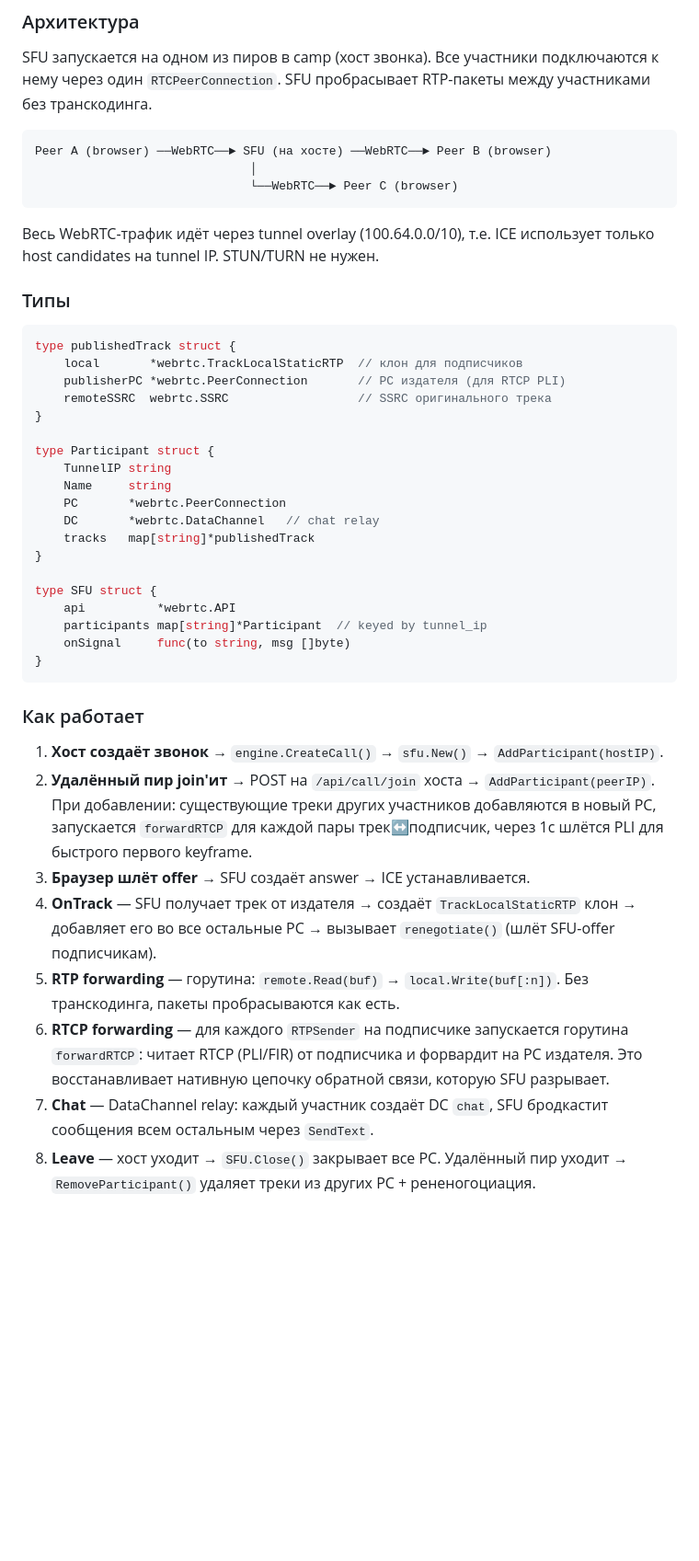
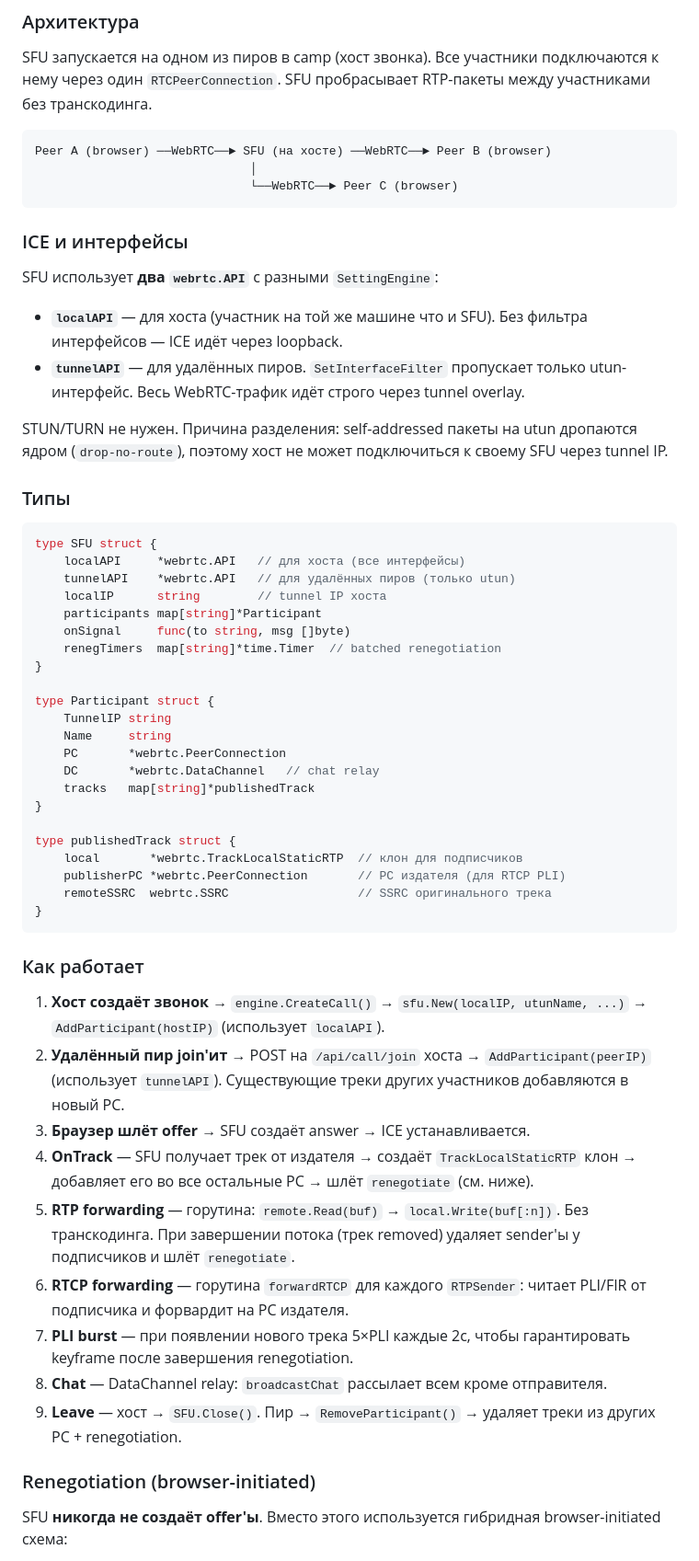
Before and after one commit to vseplet/f2f, a Markdown page: source/mac/ARCHITECTURE.md, the part around one of its changes. Shown at 92% size. Rendered like a GitHub page; blank space fills up the shorter version.

````diff
--- a/source/mac/ARCHITECTURE.md
+++ b/source/mac/ARCHITECTURE.md
@@ -849,16 +849,29 @@ Peer A (browser) ──WebRTC──► SFU (на хосте) ──WebRTC──
                               └──WebRTC──► Peer C (browser)
 ```
 
-Весь WebRTC-трафик идёт через tunnel overlay (100.64.0.0/10), т.е.
-ICE использует только host candidates на tunnel IP. STUN/TURN не нужен.
+### ICE и интерфейсы
+
+SFU использует **два `webrtc.API`** с разными `SettingEngine`:
+
+- **`localAPI`** — для хоста (участник на той же машине что и SFU).
+  Без фильтра интерфейсов — ICE идёт через loopback.
+- **`tunnelAPI`** — для удалённых пиров. `SetInterfaceFilter` пропускает
+  только utun-интерфейс. Весь WebRTC-трафик идёт строго через tunnel overlay.
+
+STUN/TURN не нужен. Причина разделения: self-addressed пакеты на utun
+дропаются ядром (`drop-no-route`), поэтому хост не может подключиться
+к своему SFU через tunnel IP.
 
 ### Типы
 
 ```go
-type publishedTrack struct {
-    local       *webrtc.TrackLocalStaticRTP  // клон для подписчиков
-    publisherPC *webrtc.PeerConnection       // PC издателя (для RTCP PLI)
-    remoteSSRC  webrtc.SSRC                  // SSRC оригинального трека
+type SFU struct {
+    localAPI     *webrtc.API   // для хоста (все интерфейсы)
+    tunnelAPI    *webrtc.API   // для удалённых пиров (только utun)
+    localIP      string        // tunnel IP хоста
+    participants map[string]*Participant
+    onSignal     func(to string, msg []byte)
+    renegTimers  map[string]*time.Timer  // batched renegotiation
 }
 
 type Participant struct {
@@ -869,29 +882,35 @@ type Participant struct {
     tracks   map[string]*publishedTrack
 }
 
-type SFU struct {
-    api          *webrtc.API
-    participants map[string]*Participant  // keyed by tunnel_ip
-    onSignal     func(to string, msg []byte)
+type publishedTrack struct {
+    local       *webrtc.TrackLocalStaticRTP  // клон для подписчиков
+    publisherPC *webrtc.PeerConnection       // PC издателя (для RTCP PLI)
+    remoteSSRC  webrtc.SSRC                  // SSRC оригинального трека
 }
 ```
 
 ### Как работает
 
-1. **Хост создаёт звонок** → `engine.CreateCall()` → `sfu.New()` → `AddParticipant(hostIP)`.
-2. **Удалённый пир join'ит** → POST на `/api/call/join` хоста → `AddParticipant(peerIP)`.
-   При добавлении: существующие треки других участников добавляются в новый PC,
-   запускается `forwardRTCP` для каждой пары трек↔подписчик, через 1с шлётся PLI
-   для быстрого первого keyframe.
+1. **Хост создаёт звонок** → `engine.CreateCall()` → `sfu.New(localIP, utunName, ...)` →
+   `AddParticipant(hostIP)` (использует `localAPI`).
+2. **Удалённый пир join'ит** → POST на `/api/call/join` хоста → `AddParticipant(peerIP)`
+   (использует `tunnelAPI`). Существующие треки других участников добавляются в новый PC.
 3. **Браузер шлёт offer** → SFU создаёт answer → ICE устанавливается.
 4. **OnTrack** — SFU получает трек от издателя → создаёт `TrackLocalStaticRTP` клон →
-   добавляет его во все остальные PC → вызывает `renegotiate()` (шлёт SFU-offer подписчикам).
+   добавляет его во все остальные PC → шлёт `renegotiate` (см. ниже).
 5. **RTP forwarding** — горутина: `remote.Read(buf)` → `local.Write(buf[:n])`.
-   Без транскодинга, пакеты пробрасываются как есть.
-6. **RTCP forwarding** — для каждого `RTPSender` на подписчике запускается горутина
-   `forwardRTCP`: читает RTCP (PLI/FIR) от подписчика и форвардит на PC издателя.
-   Это восстанавливает нативную цепочку обратной связи, которую SFU разрывает.
-7. **Chat** — DataChannel relay: каждый участник создаёт DC `chat`, SFU бродкастит
-   сообщения всем остальным через `SendText`.
-8. **Leave** — хост уходит → `SFU.Close()` закрывает все PC. Удалённый пир уходит →
-   `RemoveParticipant()` удаляет треки из других PC + рененогоциация.
+   Без транскодинга. При завершении потока (трек removed) удаляет sender'ы у
+   подписчиков и шлёт `renegotiate`.
+6. **RTCP forwarding** — горутина `forwardRTCP` для каждого `RTPSender`:
+   читает PLI/FIR от подписчика и форвардит на PC издателя.
+7. **PLI burst** — при появлении нового трека 5×PLI каждые 2с, чтобы
+   гарантировать keyframe после завершения renegotiation.
+8. **Chat** — DataChannel relay: `broadcastChat` рассылает всем кроме отправителя.
+9. **Leave** — хост → `SFU.Close()`. Пир → `RemoveParticipant()` →
+   удаляет треки из других PC + renegotiation.
+
+### Renegotiation (browser-initiated)
+
+SFU **никогда не создаёт offer'ы**. Вместо этого используется
+гибридная browser-initiated схема:
+
````
Also changed, not shown: other parts of source/mac/ARCHITECTURE.md (+38 -10 lines), source/mac/README.md (+29 -4 lines).
